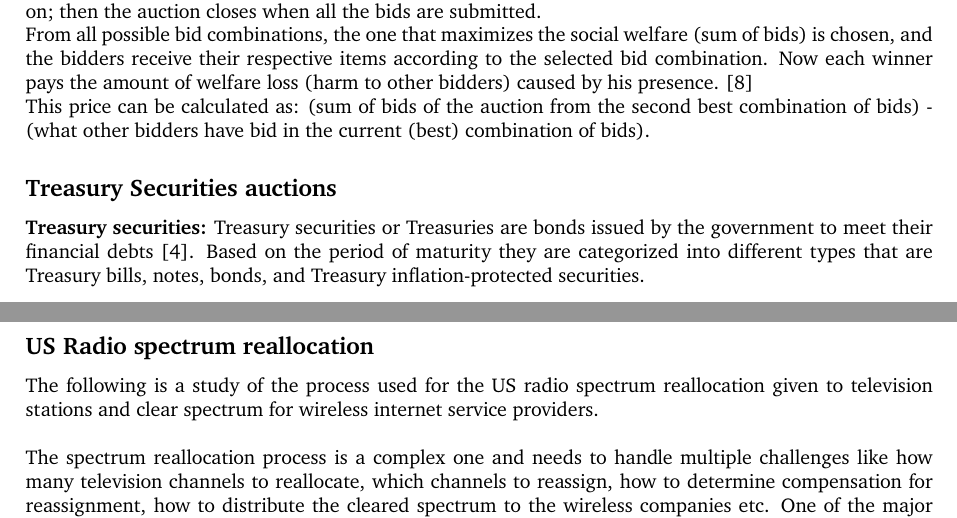
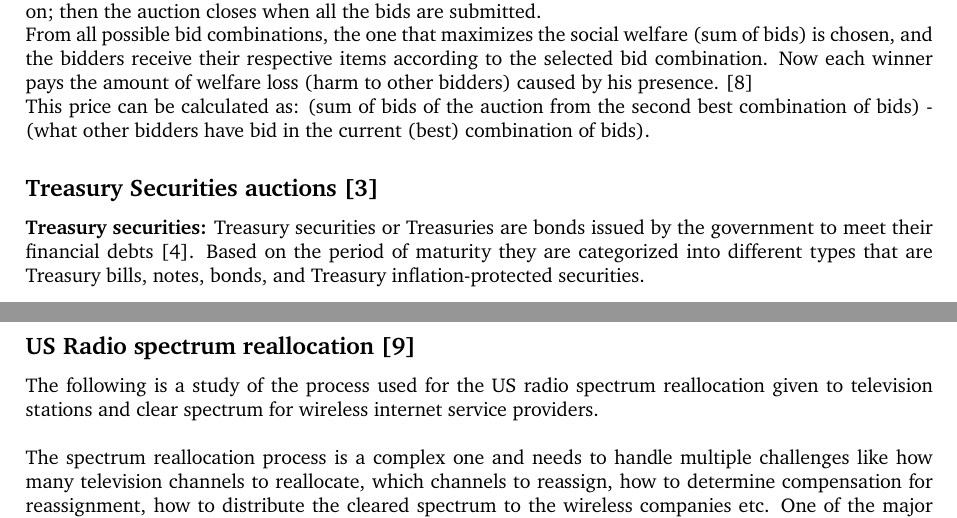
Before and after one commit to ChamanAgrawal/AuctionIt_report, a LaTeX document (report.tex): two parts of pages 5 and 6 of 10, joined at a grey line, cut so that both start at the same text. Compiled offline with pdfLaTeX.

Commit message:
Citations added

```diff
--- a/report.tex
+++ b/report.tex
@@ -143,7 +143,7 @@ From all possible bid combinations, the one that maximizes the social welfare (s
 This price can be calculated as: (sum of bids of the auction from the second best combination of bids) - (what other bidders have bid in the current (best) combination of bids).
 
 
-\subsection*{Treasury Securities auctions}
+\subsection*{Treasury Securities auctions \cite{treasury} }
 
 \textbf{Treasury securities:} Treasury securities or Treasuries are bonds issued by the government to meet their financial debts \cite{rbi}. Based on the period of maturity they are categorized into different types that are Treasury bills, notes, bonds, and Treasury inflation-protected securities.
 \\\\
@@ -162,7 +162,7 @@ From the definition of the winner's curse, it can be observed that the winning b
 Hence the Uniform-price method is more efficient than the Discriminatory-price method regarding revenue generation, but several surveys reveal that Discriminatory-price method dominates in Treasury auctions in most parts of the world and so this is an example of a situation where theory and practice do not agree with each other.
 
 \pagebreak
-\subsection*{US Radio spectrum reallocation}
+\subsection*{US Radio spectrum reallocation \cite{radio_spectrum} }
 
 The following is a study of the process used for the US radio spectrum reallocation given to television stations and clear spectrum for wireless internet service providers.
 \\\\
```
Also changed, not shown: report.pdf, 1 other file.
